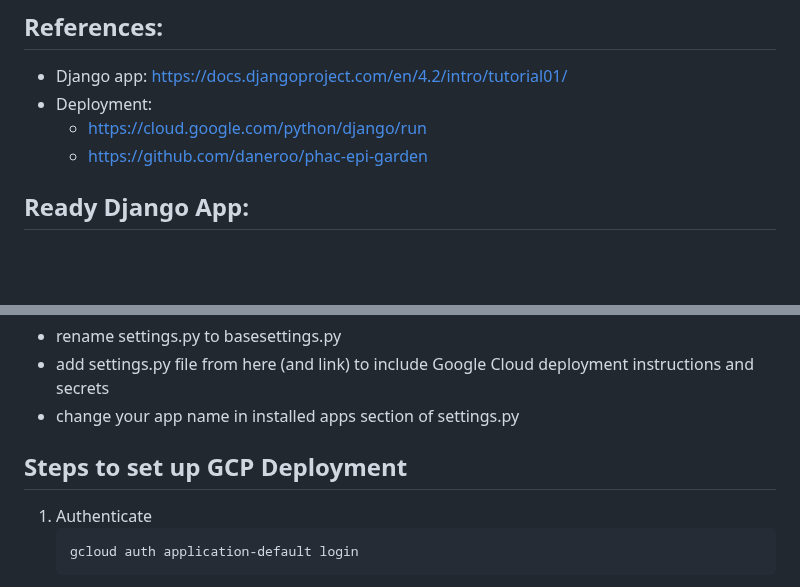
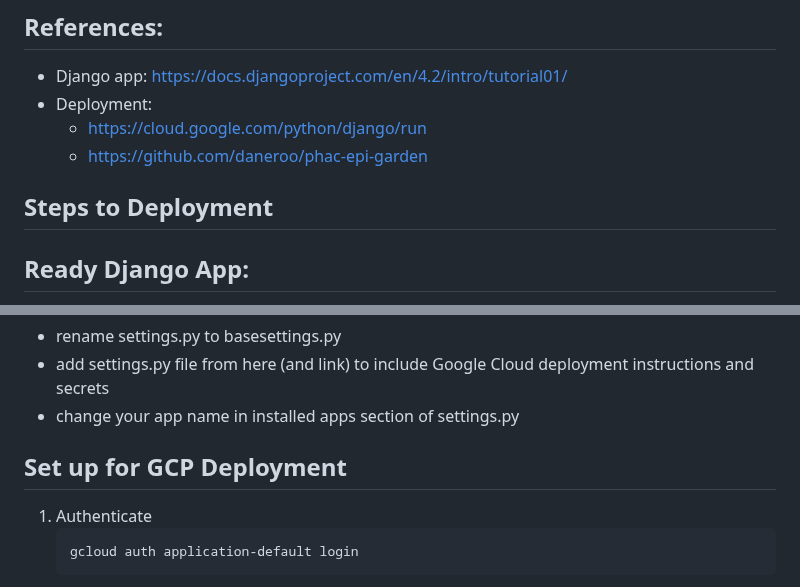
Before and after one commit to PHACDataHub/cloudrun-deployment-example, a Markdown page: README.md, 2 parts joined by grey strips. GitHub-like rendering; blank space fills up the shorter version.

````diff
--- a/README.md
+++ b/README.md
@@ -16,6 +16,7 @@ and https://hello-world-three-vlfae7w5dq-nn.a.run.app (from Cloud Build trigger)
     * https://cloud.google.com/python/django/run
     * https://github.com/daneroo/phac-epi-garden
 
+## Steps to Deployment
 
 ## Ready Django App:
 1. Build [app](./mydjangoproject/) with tests
@@ -27,7 +28,7 @@ and https://hello-world-three-vlfae7w5dq-nn.a.run.app (from Cloud Build trigger)
 * add settings.py file from here (and link) to include Google Cloud deployment instructions and secrets
 * change your app name in installed apps section of settings.py
 
-## Steps to set up GCP Deployment
+## Set up for GCP Deployment
 1. Authenticate
     ```
     gcloud auth application-default login
````
